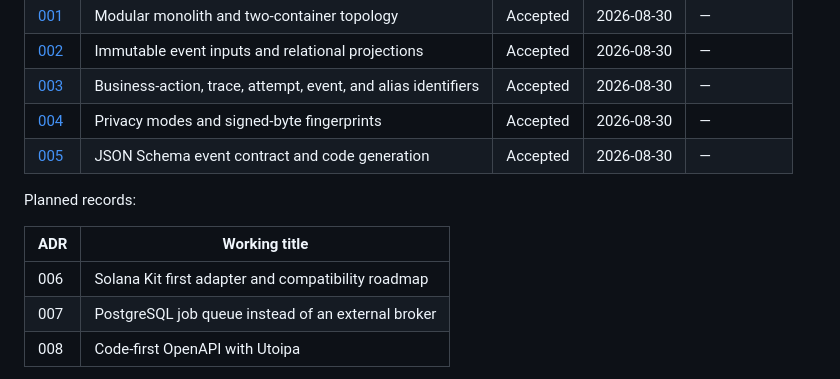
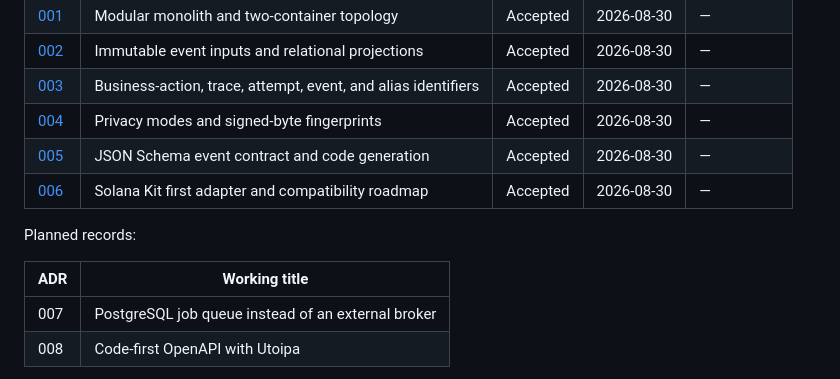
Before and after one commit to zgordan-vv/landfall, a Markdown page: docs/adr/README.md, the part around the change. GitHub-like rendering.

Commit message:
docs(adr): choose Solana Kit adapter strategy

```diff
--- a/docs/adr/README.md
+++ b/docs/adr/README.md
@@ -18,12 +18,12 @@ choice was made and preserve that reasoning as the implementation evolves.
 | [003](003-business-action-trace-attempt-event-and-alias-identifiers.md) | Business-action, trace, attempt, event, and alias identifiers | Accepted | 2026-08-30 | — |
 | [004](004-privacy-modes-and-signed-byte-fingerprints.md) | Privacy modes and signed-byte fingerprints | Accepted | 2026-08-30 | — |
 | [005](005-json-schema-event-contract-and-code-generation.md) | JSON Schema event contract and code generation | Accepted | 2026-08-30 | — |
+| [006](006-solana-kit-first-adapter-and-compatibility-roadmap.md) | Solana Kit first adapter and compatibility roadmap | Accepted | 2026-08-30 | — |
 
 Planned records:
 
 | ADR | Working title |
 |---|---|
-| 006 | Solana Kit first adapter and compatibility roadmap |
 | 007 | PostgreSQL job queue instead of an external broker |
 | 008 | Code-first OpenAPI with Utoipa |
 
```
Also changed, not shown: docs/adr/006-solana-kit-first-adapter-and-compatibility-roadmap.md (added, +565 -0 lines).
